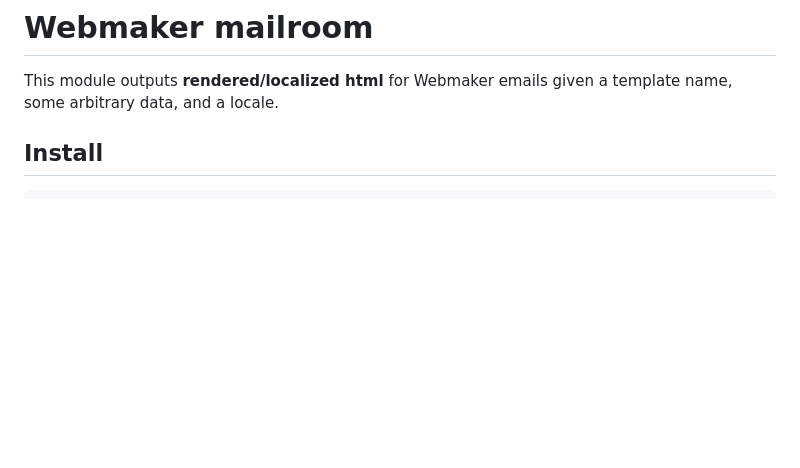
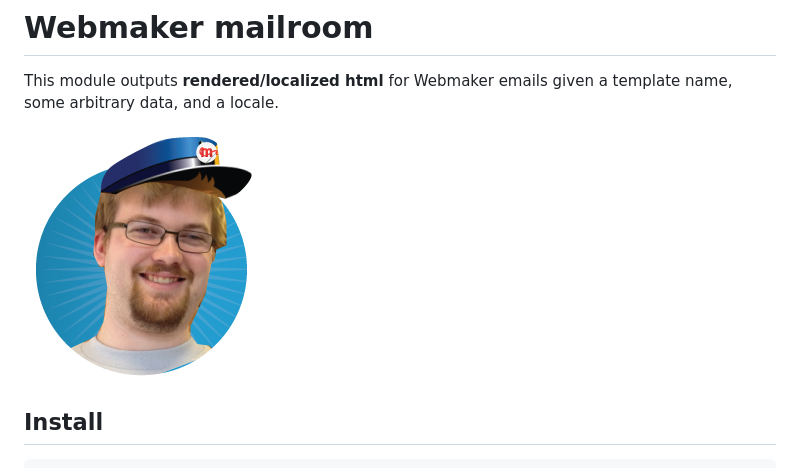
Before and after one commit to mozilla/webmaker-mailroom, a Markdown page: README.md, the part around the change. Drawn GitHub-style; pictures changed too: jbuckmail.png (added); blank space fills up the shorter version.

Commit message:
Added important pic

````diff
--- a/README.md
+++ b/README.md
@@ -1,6 +1,8 @@
 # Webmaker mailroom
 
 This module outputs **rendered/localized html** for Webmaker emails given a template name, some arbitrary data, and a locale.
+
+![jbuck the mailman](jbuckmail.png)
 
 ## Install
 ```
````
